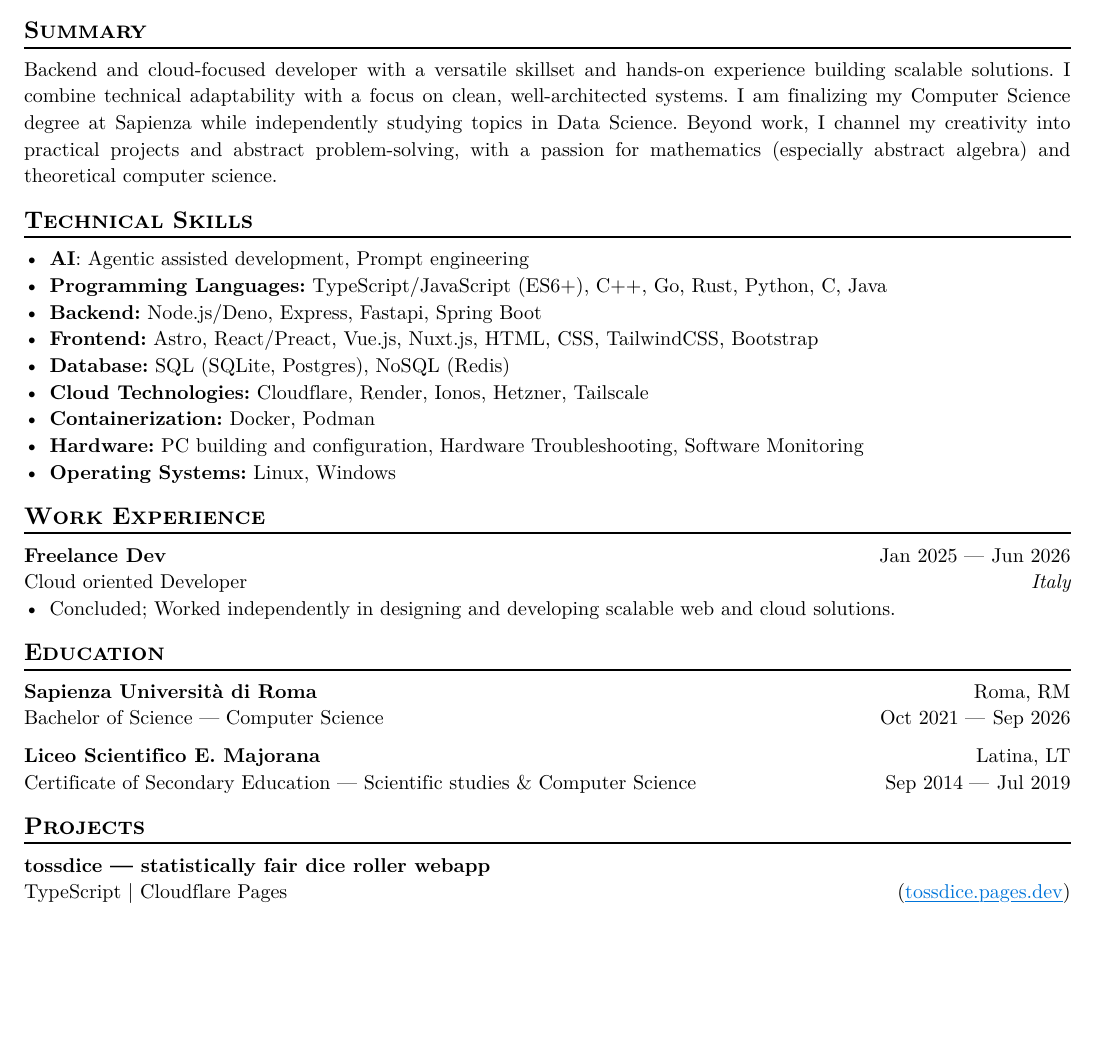
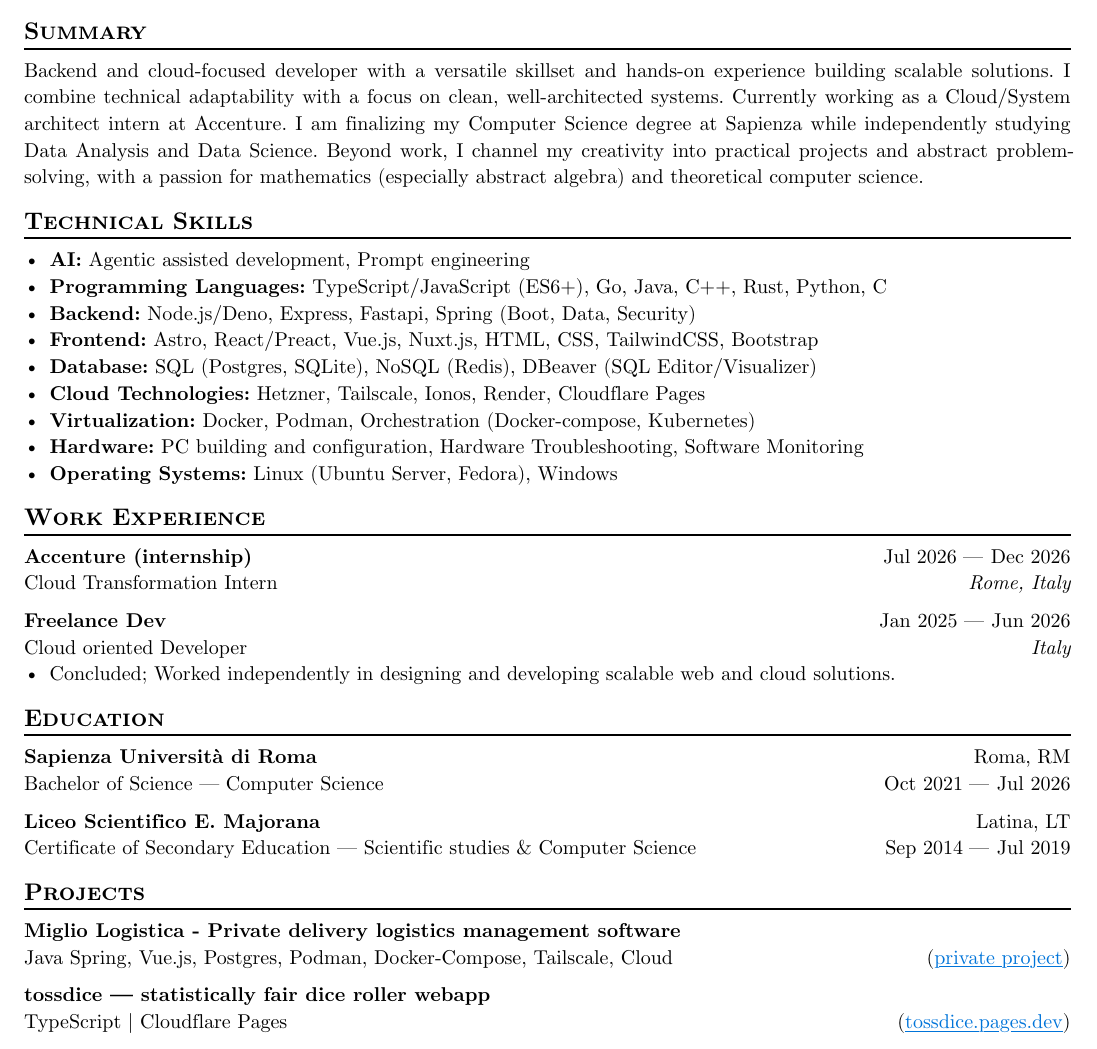
Before and after one commit to neoSnakex34/cv-typst, a Typst document (main.typ, which reads main_ita.typ): part of page 1 of 2, cut so that both start at the same text, the shorter picture padded with empty space. The pictures show the PDF file main.pdf that the author committed with the source.

Commit message:
(feat): updated cv with accenture

```diff
--- a/main.typ
+++ b/main.typ
@@ -33,20 +33,28 @@
 
 == Summary
 
-Backend and cloud-focused developer with a versatile skillset and hands-on experience building scalable solutions. I combine technical adaptability with a focus on clean, well-architected systems. I am finalizing my Computer Science degree at Sapienza while independently studying topics in Data Science. Beyond work, I channel my creativity into practical projects and abstract problem-solving, with a passion for mathematics (especially abstract algebra) and theoretical computer science.
+Backend and cloud-focused developer with a versatile skillset and hands-on experience building scalable solutions. I combine technical adaptability with a focus on clean, well-architected systems. Currently working as a Cloud/System architect intern at Accenture. I am finalizing my Computer Science degree at Sapienza while independently studying Data Analysis and Data Science. Beyond work, I channel my creativity into practical projects and abstract problem-solving, with a passion for mathematics (especially abstract algebra) and theoretical computer science.
 
 == Technical Skills
 
-- *AI*: Agentic assisted development, Prompt engineering
-- *Programming Languages:* TypeScript/JavaScript (ES6+), C++, Go, Rust, Python, C, Java
-- *Backend:* Node.js/Deno, Express, Fastapi, Spring Boot
+- *AI:* Agentic assisted development, Prompt engineering
+- *Programming Languages:* TypeScript/JavaScript (ES6+), Go, Java, C++, Rust, Python, C
+- *Backend:* Node.js/Deno, Express, Fastapi, Spring (Boot, Data, Security)
 - *Frontend:* Astro, React/Preact, Vue.js, Nuxt.js, HTML, CSS, TailwindCSS, Bootstrap
-- *Database:* SQL (SQLite, Postgres), NoSQL (Redis)
-- *Cloud Technologies:* Cloudflare, Render, Ionos, Hetzner, Tailscale
-- *Containerization:* Docker, Podman
+- *Database:* SQL (Postgres, SQLite), NoSQL (Redis), DBeaver (SQL Editor/Visualizer)
+- *Cloud Technologies:* Hetzner, Tailscale, Ionos, Render, Cloudflare Pages
+- *Virtualization:* Docker, Podman, Orchestration (Docker-compose, Kubernetes)
 - *Hardware:* PC building and configuration, Hardware Troubleshooting, Software Monitoring
-- *Operating Systems:* Linux, Windows
+- *Operating Systems:* Linux (Ubuntu Server, Fedora), Windows
+
 == Work Experience
+
+#work(
+  company: "Accenture (internship)",
+  role: "Cloud Transformation Intern",
+  dates: dates-util(start-date: "Jul 2026", end-date: "Dec 2026"),
+  location: "Rome, Italy",
+)
 
 #work(
   company: "Freelance Dev",
@@ -62,7 +70,7 @@ Backend and cloud-focused developer with a versatile skillset and hands-on exper
   institution: "Sapienza Università di Roma",
   location: "Roma, RM",
   degree: "Bachelor of Science — Computer Science",
-  dates: dates-util(start-date: "Oct 2021", end-date: "Sep 2026"),
+  dates: dates-util(start-date: "Oct 2021", end-date: "Jul 2026"),
 )
 
 #edu(
@@ -73,6 +81,11 @@ Backend and cloud-focused developer with a versatile skillset and hands-on exper
 )
 
 == Projects
+#project(
+  name: "Miglio Logistica - Private delivery logistics management software",
+  tech-used: "Java Spring, Vue.js, Postgres, Podman, Docker-Compose, Tailscale, Cloud",
+  url: "private project",
+)
 
 #project(
   name: "tossdice — statistically fair dice roller webapp",
--- a/main_ita.typ
+++ b/main_ita.typ
@@ -43 +42,5 @@ Sviluppatore backend e cloud con un set versatile di competenze e esperienza pra
+- *Backend:* Node.js/Deno, Express, Fastapi, Spring (Boot, Data, Security)
 - *Frontend:* Astro, React/Preact, Vue.js, Nuxt.js, HTML, CSS, TailwindCSS, Bootstrap
+- *Database:* SQL (Postgres, SQLite), NoSQL (Redis), DBeaver (SQL Editor/Visualizer)
+- *Tecnologie Cloud:* Hetzner, Tailscale, Ionos, Render, Cloudflare Pages
+- *Virtualizzazione:* Docker, Podman, Orchestrazione (Docker-compose, Kubernetes)
@@ -47,7 +47,14 @@ Sviluppatore backend e cloud con un set versatile di competenze e esperienza pra
 - *Hardware:* Assemblaggio e configurazione PC, Troubleshooting Hardware, Monitoraggio Software
-- *Sistemi Operativi:* Linux, Windows
+- *Sistemi Operativi:* Linux (Ubuntu Server, Fedora), Windows
 
 == Esperienza
+
+#work(
+  company: "Accenture (internship)",
+  role: "Cloud Transformation Intern",
+  dates: dates-util(start-date: "Lug 2026", end-date: "Dic 2026"),
+  location: "Roma, Italia",
+)
 
 #work(
   company: "Freelance Dev",
@@ -74,6 +81,11 @@ Sviluppatore backend e cloud con un set versatile di competenze e esperienza pra
 )
 
 == Progetti
+#project(
+  name: "Miglio Logistica - Gestionale privato di logistica consegne",
+  tech-used: "Java Spring, Vue.js, Postgres, Podman, Docker-Compose, Tailscale, Cloud",
+  url: "progetto privato",
+)
 
 #project(
   name: "tossdice — generatore di dadi statisticamente accurato",
```
Also changed, not shown: main.pdf, main_ita.pdf, main.typ (2 more changed lines), main_ita.typ (10 more changed lines).
